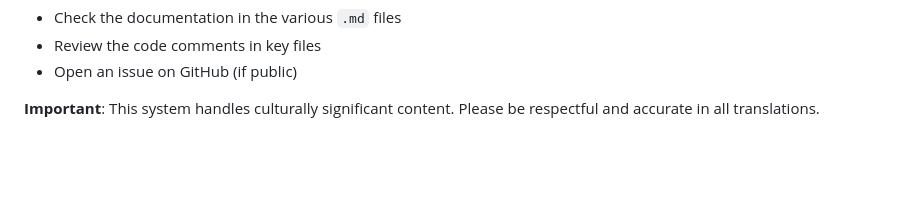
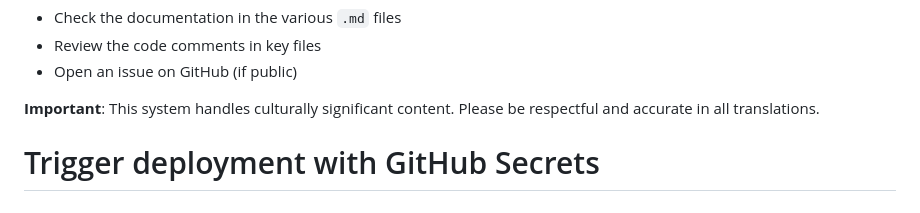
Before and after one commit to keoladonaghy/RMHokeoUnuhina, a Markdown page: README.md, the part around the change. GitHub-like rendering; blank space fills up the shorter version.

Commit message:
Trigger deployment with GitHub Secrets configured

```diff
--- a/README.md
+++ b/README.md
@@ -327,3 +327,4 @@ Special thanks to all language experts, translators, and contributors who help m
 - Open an issue on GitHub (if public)
 
 **Important**: This system handles culturally significant content. Please be respectful and accurate in all translations.
+# Trigger deployment with GitHub Secrets
```
